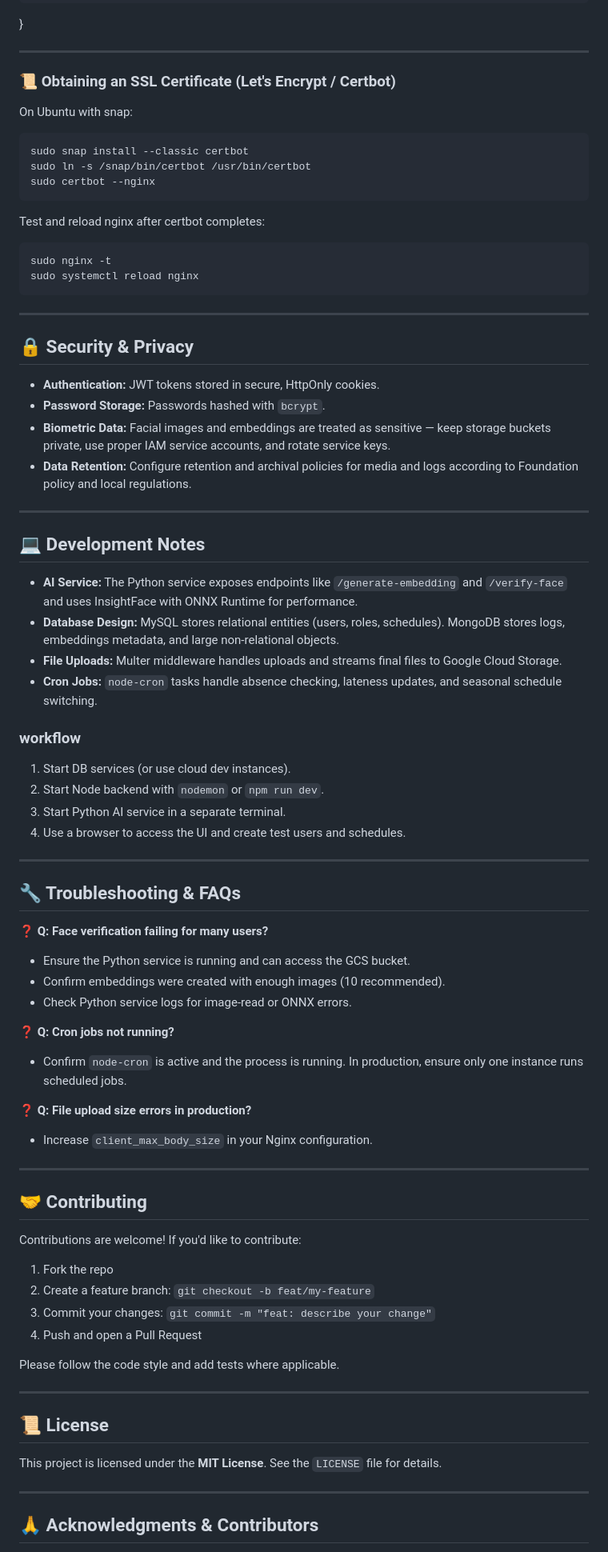
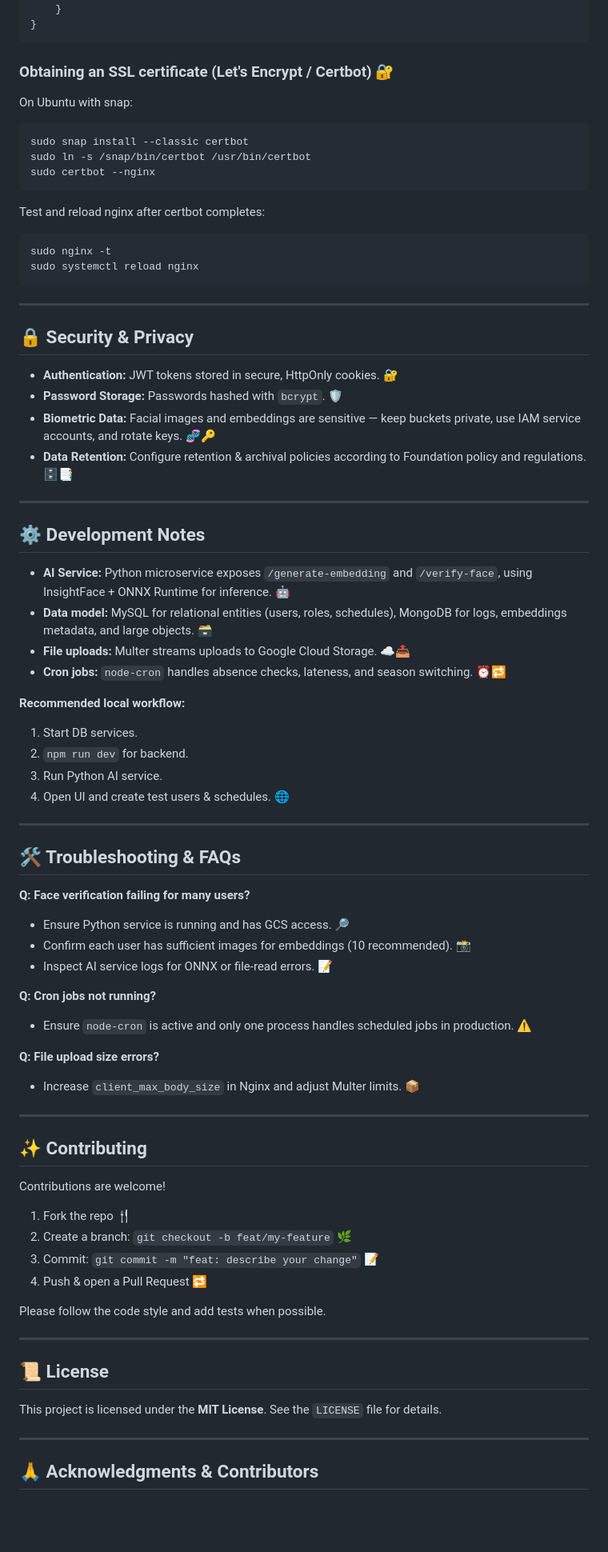
Before and after one commit to Saikat-dot678/sohojia-foundation, a Markdown page: README.md, the part around the change printed below. Shown: that part at 80% size. GitHub-like rendering; blank space fills up the shorter version.

````diff
--- a/README.md
+++ b/README.md
@@ -252,14 +244,13 @@ server {
         proxy_set_header X-Forwarded-Proto $scheme;
     }
 }
+```
 
------
-
-### 📜 Obtaining an SSL Certificate (Let's Encrypt / Certbot)
+### Obtaining an SSL certificate (Let's Encrypt / Certbot) 🔐
 
 On Ubuntu with snap:
 
-```sh
+```bash
 sudo snap install --classic certbot
 sudo ln -s /snap/bin/certbot /usr/bin/certbot
 sudo certbot --nginx
@@ -267,74 +258,74 @@ sudo certbot --nginx
 
 Test and reload nginx after certbot completes:
 
-```sh
+```bash
 sudo nginx -t
 sudo systemctl reload nginx
 ```
 
------
+---
 
 ## 🔒 Security & Privacy
 
-  * **Authentication:** JWT tokens stored in secure, HttpOnly cookies.
-  * **Password Storage:** Passwords hashed with `bcrypt`.
-  * **Biometric Data:** Facial images and embeddings are treated as sensitive — keep storage buckets private, use proper IAM service accounts, and rotate service keys.
-  * **Data Retention:** Configure retention and archival policies for media and logs according to Foundation policy and local regulations.
+* **Authentication:** JWT tokens stored in secure, HttpOnly cookies. 🔐
+* **Password Storage:** Passwords hashed with `bcrypt`. 🛡️
+* **Biometric Data:** Facial images and embeddings are sensitive — keep buckets private, use IAM service accounts, and rotate keys. 🧬🔑
+* **Data Retention:** Configure retention & archival policies according to Foundation policy and regulations. 🗄️📑
 
------
+---
 
-## 💻 Development Notes
+## ⚙️ Development Notes
 
-  * **AI Service:** The Python service exposes endpoints like `/generate-embedding` and `/verify-face` and uses InsightFace with ONNX Runtime for performance.
-  * **Database Design:** MySQL stores relational entities (users, roles, schedules). MongoDB stores logs, embeddings metadata, and large non-relational objects.
-  * **File Uploads:** Multer middleware handles uploads and streams final files to Google Cloud Storage.
-  * **Cron Jobs:** `node-cron` tasks handle absence checking, lateness updates, and seasonal schedule switching.
+* **AI Service:** Python microservice exposes `/generate-embedding` and `/verify-face`, using InsightFace + ONNX Runtime for inference. 🤖
+* **Data model:** MySQL for relational entities (users, roles, schedules), MongoDB for logs, embeddings metadata, and large objects. 🗃️
+* **File uploads:** Multer streams uploads to Google Cloud Storage. ☁️📤
+* **Cron jobs:** `node-cron` handles absence checks, lateness, and season switching. ⏰🔁
 
-### workflow
+**Recommended local workflow:**
 
-1.  Start DB services (or use cloud dev instances).
-2.  Start Node backend with `nodemon` or `npm run dev`.
-3.  Start Python AI service in a separate terminal.
-4.  Use a browser to access the UI and create test users and schedules.
+1. Start DB services.
+2. `npm run dev` for backend.
+3. Run Python AI service.
+4. Open UI and create test users & schedules. 🌐
 
------
+---
 
-## 🔧 Troubleshooting & FAQs
+## 🛠️ Troubleshooting & FAQs
 
-**❓ Q: Face verification failing for many users?**
+**Q: Face verification failing for many users?**
 
-  * Ensure the Python service is running and can access the GCS bucket.
-  * Confirm embeddings were created with enough images (10 recommended).
-  * Check Python service logs for image-read or ONNX errors.
+* Ensure Python service is running and has GCS access. 🔎
+* Confirm each user has sufficient images for embeddings (10 recommended). 📸
+* Inspect AI service logs for ONNX or file-read errors. 📝
 
-**❓ Q: Cron jobs not running?**
+**Q: Cron jobs not running?**
 
-  * Confirm `node-cron` is active and the process is running. In production, ensure only one instance runs scheduled jobs.
+* Ensure `node-cron` is active and only one process handles scheduled jobs in production. ⚠️
 
-**❓ Q: File upload size errors in production?**
+**Q: File upload size errors?**
 
-  * Increase `client_max_body_size` in your Nginx configuration.
+* Increase `client_max_body_size` in Nginx and adjust Multer limits. 📦
 
------
+---
 
-## 🤝 Contributing
+## ✨ Contributing
 
-Contributions are welcome\! If you'd like to contribute:
+Contributions are welcome!
 
-1.  Fork the repo
-2.  Create a feature branch: `git checkout -b feat/my-feature`
-3.  Commit your changes: `git commit -m "feat: describe your change"`
-4.  Push and open a Pull Request
+1. Fork the repo 🍴
+2. Create a branch: `git checkout -b feat/my-feature` 🌿
+3. Commit: `git commit -m "feat: describe your change"` 📝
+4. Push & open a Pull Request 🔁
 
-Please follow the code style and add tests where applicable.
+Please follow the code style and add tests when possible.
 
------
+---
 
 ## 📜 License
 
 This project is licensed under the **MIT License**. See the `LICENSE` file for details.
 
------
+---
 
 ## 🙏 Acknowledgments & Contributors
 
````
Also changed, not shown: other parts of README.md (+129 -135 lines).
